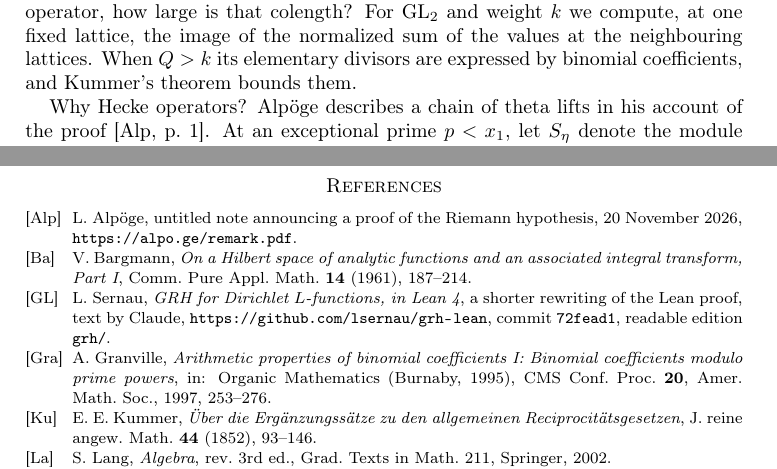
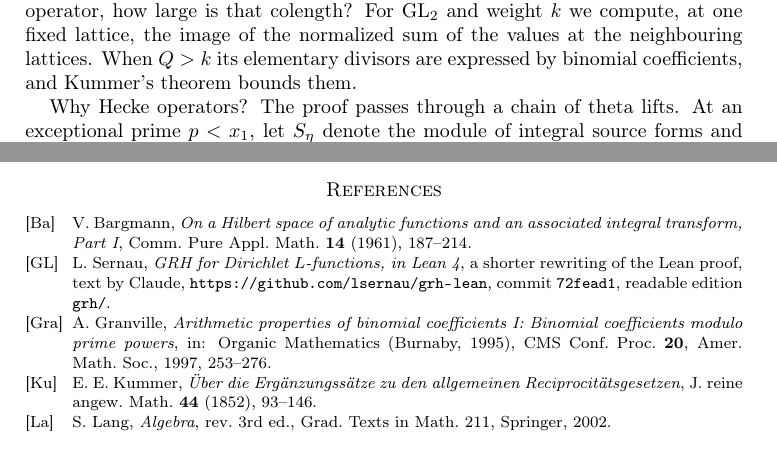
Before and after one commit to ultronozm/grh-workbook, a LaTeX paper (20261125T013500--hecke-nondegeneracy-on-the-tree__workbook.tex): two parts of pages 1 and 8 of 8 before the commit and two parts of pages 1 and 7 of 7 after it, joined at a grey line, cut so that both start at the same text. Compiled offline with pdfLaTeX.

Commit message:
Wording: 'the proof' (Ch. Hecke nondegeneracy on the tree)

```diff
--- a/20261125T013500--hecke-nondegeneracy-on-the-tree__workbook.tex
+++ b/20261125T013500--hecke-nondegeneracy-on-the-tree__workbook.tex
@@ -46,7 +46,7 @@ Modules over a discrete valuation ring and the elementary divisor theorem \cite[
 
 In Chapter~\ref{sm-chap} an index was bounded by colengths of submodules (Theorem~\ref{sm-thm:colength}).  When a gain at a prime holds on a submodule spanned by images of a Hecke operator, how large is that colength?  For \(\GL_2\) and weight \(k\) we compute, at one fixed lattice, the image of the normalized sum of the values at the neighbouring lattices.  When \(Q > k\) its elementary divisors are expressed by binomial coefficients, and Kummer's theorem bounds them.
 
-Why Hecke operators?  Alp\"oge describes a chain of theta lifts in his account of the proof \cite[p.~1]{Alp}.  At an exceptional prime \(p < x_1\), let \(S_\eta\) denote the module of integral source forms and \(Y_{\mathfrak M}\) the product of the scaled Hecke operators at a full mark \(\mathfrak M\), as in Chapter~\ref{c35-chap}.  Chapter~\ref{c35-chap} obtains the valuation bound for the composite lift on \(Y_{\mathfrak M}^m S_\eta + p^{j_p} S_\eta\), where \(m\) is the number of lifts; Section~\ref{c35-sec:exceptional} gives the hypotheses on the lift and the exponent \(j_p\).  Theorem~\ref{thm:general} gives a colength bound for each factor modulo \(p^{j_p}\).  Adding these bounds over the \(m\) copies of the product and estimating their sum bounds the colength of \(Y_{\mathfrak M}^m S_\eta + p^{j_p} S_\eta\) in \(S_\eta\).  The computation at one vertex is a model for this bound.  Chapter~\ref{ho-chap}, \emph{Hecke operators and theta lifts}, relates a sum over the neighbours of a lattice on a class set to a Hecke operator on modular forms through the theta lift.  This chapter uses nothing from Chapter~\ref{ho-chap}.
+Why Hecke operators?  The proof passes through a chain of theta lifts.  At an exceptional prime \(p < x_1\), let \(S_\eta\) denote the module of integral source forms and \(Y_{\mathfrak M}\) the product of the scaled Hecke operators at a full mark \(\mathfrak M\), as in Chapter~\ref{c35-chap}.  Chapter~\ref{c35-chap} obtains the valuation bound for the composite lift on \(Y_{\mathfrak M}^m S_\eta + p^{j_p} S_\eta\), where \(m\) is the number of lifts; Section~\ref{c35-sec:exceptional} gives the hypotheses on the lift and the exponent \(j_p\).  Theorem~\ref{thm:general} gives a colength bound for each factor modulo \(p^{j_p}\).  Adding these bounds over the \(m\) copies of the product and estimating their sum bounds the colength of \(Y_{\mathfrak M}^m S_\eta + p^{j_p} S_\eta\) in \(S_\eta\).  The computation at one vertex is a model for this bound.  Chapter~\ref{ho-chap}, \emph{Hecke operators and theta lifts}, relates a sum over the neighbours of a lattice on a class set to a Hecke operator on modular forms through the theta lift.  This chapter uses nothing from Chapter~\ref{ho-chap}.
 
 In Sections~\ref{sec:tree}--\ref{sec:colength}, \(K\) is the unramified extension of \(\Q_p\) of degree \(f\), with ring of integers \(W\), residue field \(\F_Q\) where \(Q = p^f\), and valuation \(v\) normalized by \(v(p) = 1\).  We fix an integer \(k \ge 1\).
 
@@ -313,7 +313,6 @@ Chapters~\ref{ip-chap} and~\ref{pf-chap} study the local gain, and this chapter
 \end{description}
 
 \begin{thebibliography}{SeT}
-\bibitem[Alp]{Alp} L.~Alp\"oge, untitled note announcing a proof of the Riemann hypothesis, 20 November 2026, \url{https://alpo.ge/remark.pdf}.
 \bibitem[Ba]{Ba} V.~Bargmann, \emph{On a Hilbert space of analytic functions and an associated integral transform, Part~I}, Comm.\ Pure Appl.\ Math.\ \textbf{14} (1961), 187--214.
 \bibitem[GL]{GL} L.~Sernau, \emph{GRH for Dirichlet \(L\)-functions, in Lean~4}, a shorter rewriting of the Lean proof, text by Claude, \url{https://github.com/lsernau/grh-lean}, commit \texttt{72fead1}, readable edition \texttt{grh/}.
 \bibitem[Gra]{Gra} A.~Granville, \emph{Arithmetic properties of binomial coefficients I: Binomial coefficients modulo prime powers}, in: Organic Mathematics (Burnaby, 1995), CMS Conf.\ Proc.\ \textbf{20}, Amer.\ Math.\ Soc., 1997, 253--276.
```
Also changed, not shown: 20261125T013500--hecke-nondegeneracy-on-the-tree__workbook.tex (2 more changed lines).
